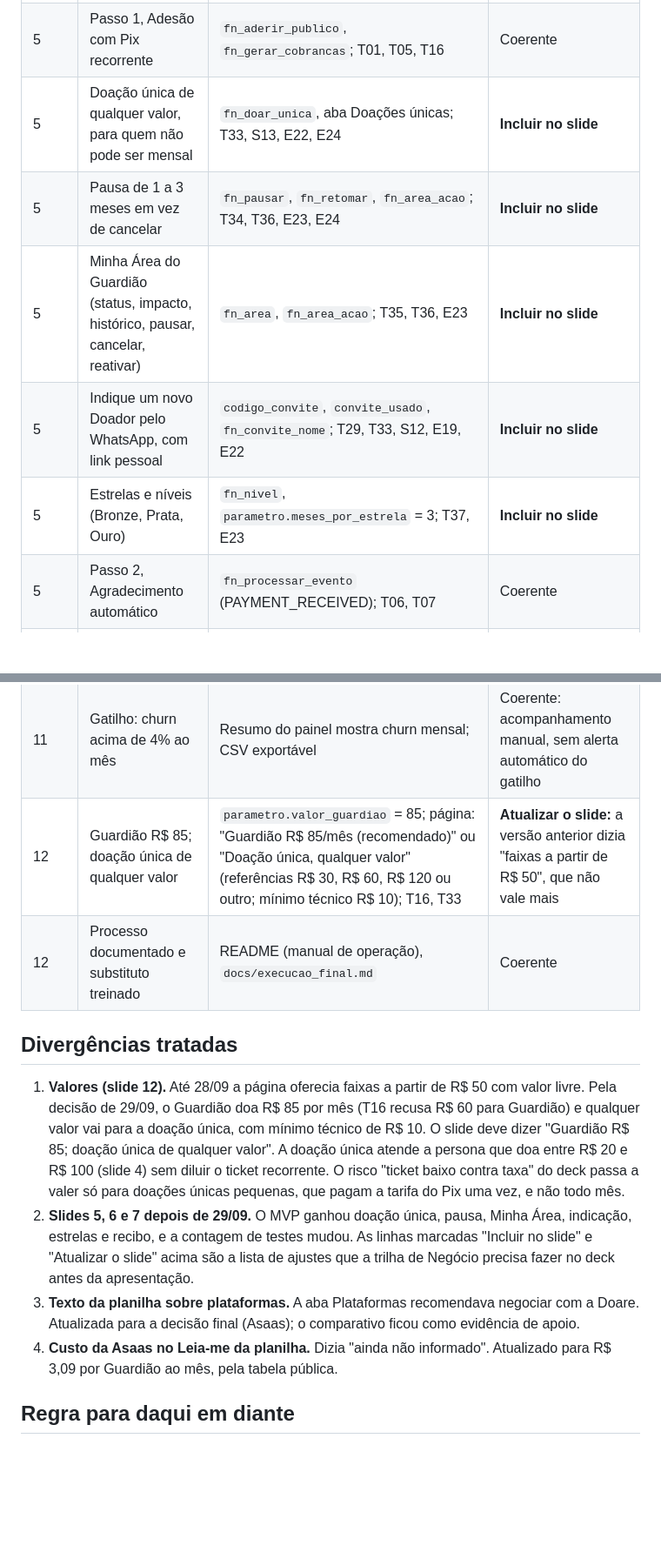
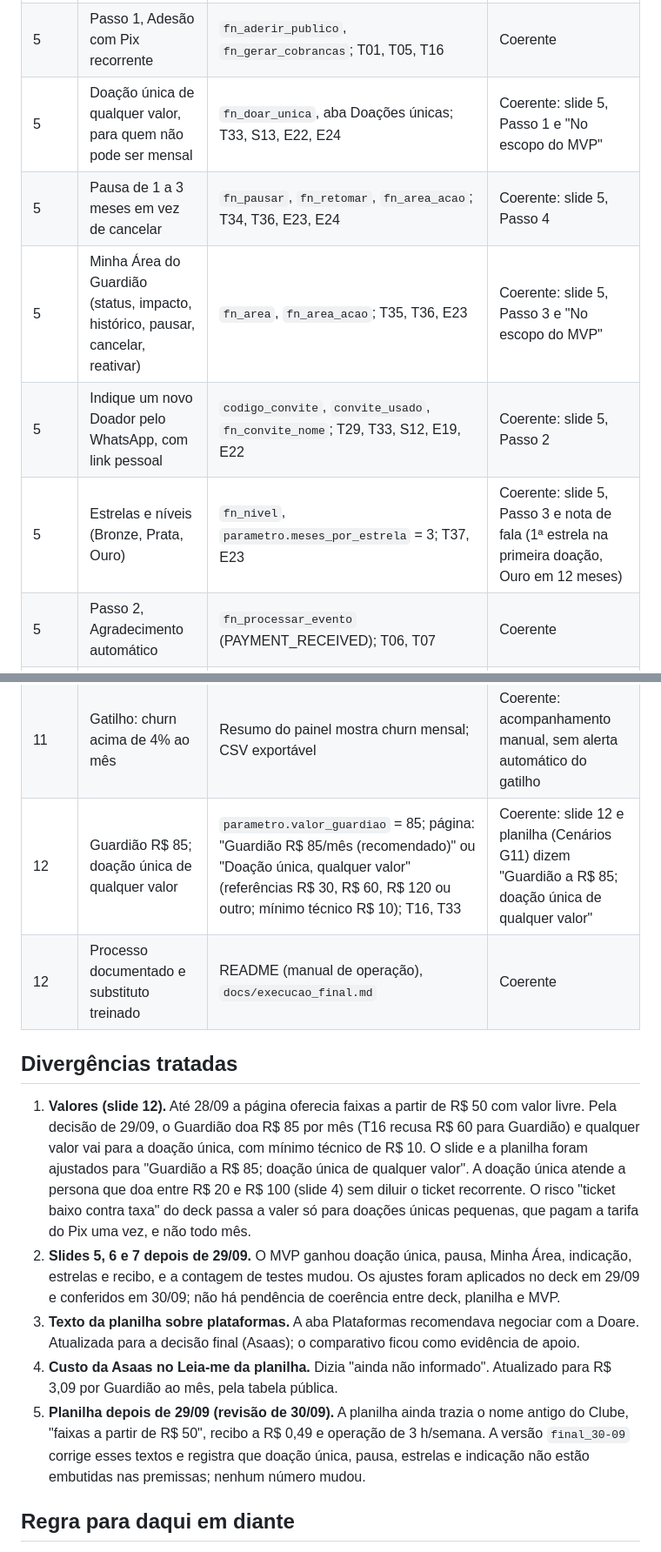
Before and after one commit to steniosouza97-svg/clube-guardioes-mvp, a Markdown page: docs/coerencia_deck_mvp.md, 2 parts joined by grey strips. Shown at 87% size. GitHub-like rendering; blank space fills up the shorter version.

Commit message:
Conferência deck x MVP fechada em 30/09 (planilha final_30-09)
Co-Authored-By: Claude Opus 5.5 <noreply@anthropic.com>
Claude-Session: https://claude.ai/code/session_01DJewiCEM4C1kmdCtD7yE14

```diff
--- a/docs/coerencia_deck_mvp.md
+++ b/docs/coerencia_deck_mvp.md
@@ -12,11 +12,11 @@ As duas trilhas contam a mesma história com os mesmos números. Esta conferênc
 | 4 | 35 Guardiões ativos a R$ 80/mês | Planilha, Premissas H11; gerador parte de 35 da "Base Pix manual" | Coerente: a base atual mantém o valor que já doa; R$ 85 vale para novas adesões e reativações |
 | 4 | 40 doadores pontuais prontos para conversão | Planilha: 30 conversões no plano Dedicado (8 a 25 nos cenários de sensibilidade) | Coerente: o deck fala do estoque de 40; a planilha converte 75% dele no plano |
 | 5 | Passo 1, Adesão com Pix recorrente | `fn_aderir_publico`, `fn_gerar_cobrancas`; T01, T05, T16 | Coerente |
-| 5 | Doação única de qualquer valor, para quem não pode ser mensal | `fn_doar_unica`, aba Doações únicas; T33, S13, E22, E24 | **Incluir no slide** |
-| 5 | Pausa de 1 a 3 meses em vez de cancelar | `fn_pausar`, `fn_retomar`, `fn_area_acao`; T34, T36, E23, E24 | **Incluir no slide** |
-| 5 | Minha Área do Guardião (status, impacto, histórico, pausar, cancelar, reativar) | `fn_area`, `fn_area_acao`; T35, T36, E23 | **Incluir no slide** |
-| 5 | Indique um novo Doador pelo WhatsApp, com link pessoal | `codigo_convite`, `convite_usado`, `fn_convite_nome`; T29, T33, S12, E19, E22 | **Incluir no slide** |
-| 5 | Estrelas e níveis (Bronze, Prata, Ouro) | `fn_nivel`, `parametro.meses_por_estrela` = 3; T37, E23 | **Incluir no slide** |
+| 5 | Doação única de qualquer valor, para quem não pode ser mensal | `fn_doar_unica`, aba Doações únicas; T33, S13, E22, E24 | Coerente: slide 5, Passo 1 e "No escopo do MVP" |
+| 5 | Pausa de 1 a 3 meses em vez de cancelar | `fn_pausar`, `fn_retomar`, `fn_area_acao`; T34, T36, E23, E24 | Coerente: slide 5, Passo 4 |
+| 5 | Minha Área do Guardião (status, impacto, histórico, pausar, cancelar, reativar) | `fn_area`, `fn_area_acao`; T35, T36, E23 | Coerente: slide 5, Passo 3 e "No escopo do MVP" |
+| 5 | Indique um novo Doador pelo WhatsApp, com link pessoal | `codigo_convite`, `convite_usado`, `fn_convite_nome`; T29, T33, S12, E19, E22 | Coerente: slide 5, Passo 2 |
+| 5 | Estrelas e níveis (Bronze, Prata, Ouro) | `fn_nivel`, `parametro.meses_por_estrela` = 3; T37, E23 | Coerente: slide 5, Passo 3 e nota de fala (1ª estrela na primeira doação, Ouro em 12 meses) |
 | 5 | Passo 2, Agradecimento automático | `fn_processar_evento` (PAYMENT_RECEIVED); T06, T07 | Coerente |
 | 5 | Passo 3, Conteúdo mensal de impacto | `fn_enviar_impacto_mensal`; T13 | Coerente |
 | 5 | Passo 4, Régua e recuperação de cobrança | Lembrete, alerta de churn, recuperação; T08, T09, T10 | Coerente |
@@ -32,15 +32,16 @@ As duas trilhas contam a mesma história com os mesmos números. Esta conferênc
 | 11 | 80 h/mês, 56 h aquisição e 24 h retenção | README, "Operação depois da semana 10" | Coerente |
 | 11 | Leitura do painel como competência, sem programação | README; painel sem SQL para a operação diária | Coerente |
 | 11 | Gatilho: churn acima de 4% ao mês | Resumo do painel mostra churn mensal; CSV exportável | Coerente: acompanhamento manual, sem alerta automático do gatilho |
-| 12 | Guardião R$ 85; doação única de qualquer valor | `parametro.valor_guardiao` = 85; página: "Guardião R$ 85/mês (recomendado)" ou "Doação única, qualquer valor" (referências R$ 30, R$ 60, R$ 120 ou outro; mínimo técnico R$ 10); T16, T33 | **Atualizar o slide:** a versão anterior dizia "faixas a partir de R$ 50", que não vale mais |
+| 12 | Guardião R$ 85; doação única de qualquer valor | `parametro.valor_guardiao` = 85; página: "Guardião R$ 85/mês (recomendado)" ou "Doação única, qualquer valor" (referências R$ 30, R$ 60, R$ 120 ou outro; mínimo técnico R$ 10); T16, T33 | Coerente: slide 12 e planilha (Cenários G11) dizem "Guardião a R$ 85; doação única de qualquer valor" |
 | 12 | Processo documentado e substituto treinado | README (manual de operação), `docs/execucao_final.md` | Coerente |
 
 ## Divergências tratadas
 
-1. **Valores (slide 12).** Até 28/09 a página oferecia faixas a partir de R$ 50 com valor livre. Pela decisão de 29/09, o Guardião doa R$ 85 por mês (T16 recusa R$ 60 para Guardião) e qualquer valor vai para a doação única, com mínimo técnico de R$ 10. O slide deve dizer "Guardião R$ 85; doação única de qualquer valor". A doação única atende a persona que doa entre R$ 20 e R$ 100 (slide 4) sem diluir o ticket recorrente. O risco "ticket baixo contra taxa" do deck passa a valer só para doações únicas pequenas, que pagam a tarifa do Pix uma vez, e não todo mês.
-4. **Slides 5, 6 e 7 depois de 29/09.** O MVP ganhou doação única, pausa, Minha Área, indicação, estrelas e recibo, e a contagem de testes mudou. As linhas marcadas "Incluir no slide" e "Atualizar o slide" acima são a lista de ajustes que a trilha de Negócio precisa fazer no deck antes da apresentação.
+1. **Valores (slide 12).** Até 28/09 a página oferecia faixas a partir de R$ 50 com valor livre. Pela decisão de 29/09, o Guardião doa R$ 85 por mês (T16 recusa R$ 60 para Guardião) e qualquer valor vai para a doação única, com mínimo técnico de R$ 10. O slide e a planilha foram ajustados para "Guardião a R$ 85; doação única de qualquer valor". A doação única atende a persona que doa entre R$ 20 e R$ 100 (slide 4) sem diluir o ticket recorrente. O risco "ticket baixo contra taxa" do deck passa a valer só para doações únicas pequenas, que pagam a tarifa do Pix uma vez, e não todo mês.
+4. **Slides 5, 6 e 7 depois de 29/09.** O MVP ganhou doação única, pausa, Minha Área, indicação, estrelas e recibo, e a contagem de testes mudou. Os ajustes foram aplicados no deck em 29/09 e conferidos em 30/09; não há pendência de coerência entre deck, planilha e MVP.
 2. **Texto da planilha sobre plataformas.** A aba Plataformas recomendava negociar com a Doare. Atualizada para a decisão final (Asaas); o comparativo ficou como evidência de apoio.
 3. **Custo da Asaas no Leia-me da planilha.** Dizia "ainda não informado". Atualizado para R$ 3,09 por Guardião ao mês, pela tabela pública.
+5. **Planilha depois de 29/09 (revisão de 30/09).** A planilha ainda trazia o nome antigo do Clube, "faixas a partir de R$ 50", recibo a R$ 0,49 e operação de 3 h/semana. A versão `final_30-09` corrige esses textos e registra que doação única, pausa, estrelas e indicação não estão embutidas nas premissas; nenhum número mudou.
 
 ## Regra para daqui em diante
 
```
Also changed, not shown: other parts of docs/coerencia_deck_mvp.md (+4 -4 lines).
